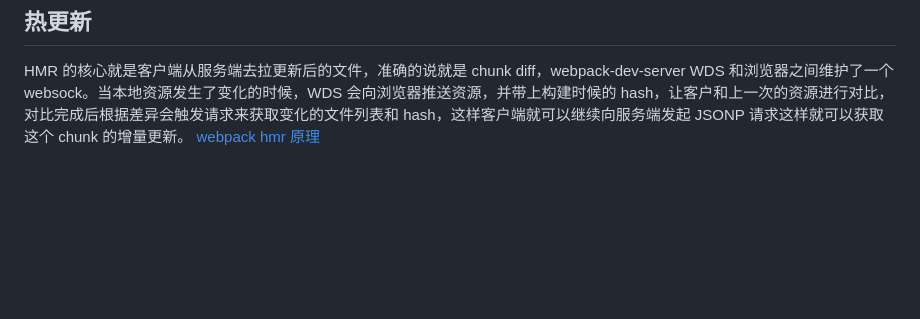
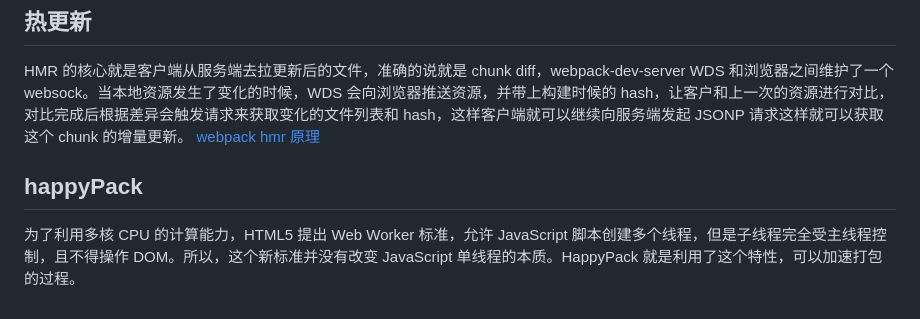
Before and after one commit to XJawher/blog, a Markdown page: Frontend/Webpack.md, the part around the change. Rendered like a GitHub page; blank space fills up the shorter version.

```diff
--- a/Frontend/Webpack.md
+++ b/Frontend/Webpack.md
@@ -27,3 +27,7 @@ webpack 在以上的打包过程中，会在特定的时间点广播出特定的
 
 HMR 的核心就是客户端从服务端去拉更新后的文件，准确的说就是 chunk diff，webpack-dev-server WDS 和浏览器之间维护了一个 websock。当本地资源发生了变化的时候，WDS 会向浏览器推送资源，并带上构建时候的 hash，让客户和上一次的资源进行对比，对比完成后根据差异会触发请求来获取变化的文件列表和 hash，这样客户端就可以继续向服务端发起 JSONP 请求这样就可以获取这个 chunk 的增量更新。
 [webpack hmr 原理](https://zhuanlan.zhihu.com/p/30669007)
+
+## happyPack
+
+为了利用多核 CPU 的计算能力，HTML5 提出 Web Worker 标准，允许 JavaScript 脚本创建多个线程，但是子线程完全受主线程控制，且不得操作 DOM。所以，这个新标准并没有改变 JavaScript 单线程的本质。HappyPack 就是利用了这个特性，可以加速打包的过程。
```
Also changed, not shown: Frontend/EventLoop.md (added, +99 -0 lines), Image/Node11和Node10微任务执行机制区别.png (added), Image/浏览器和Node循环.png (added), 1 other file.
